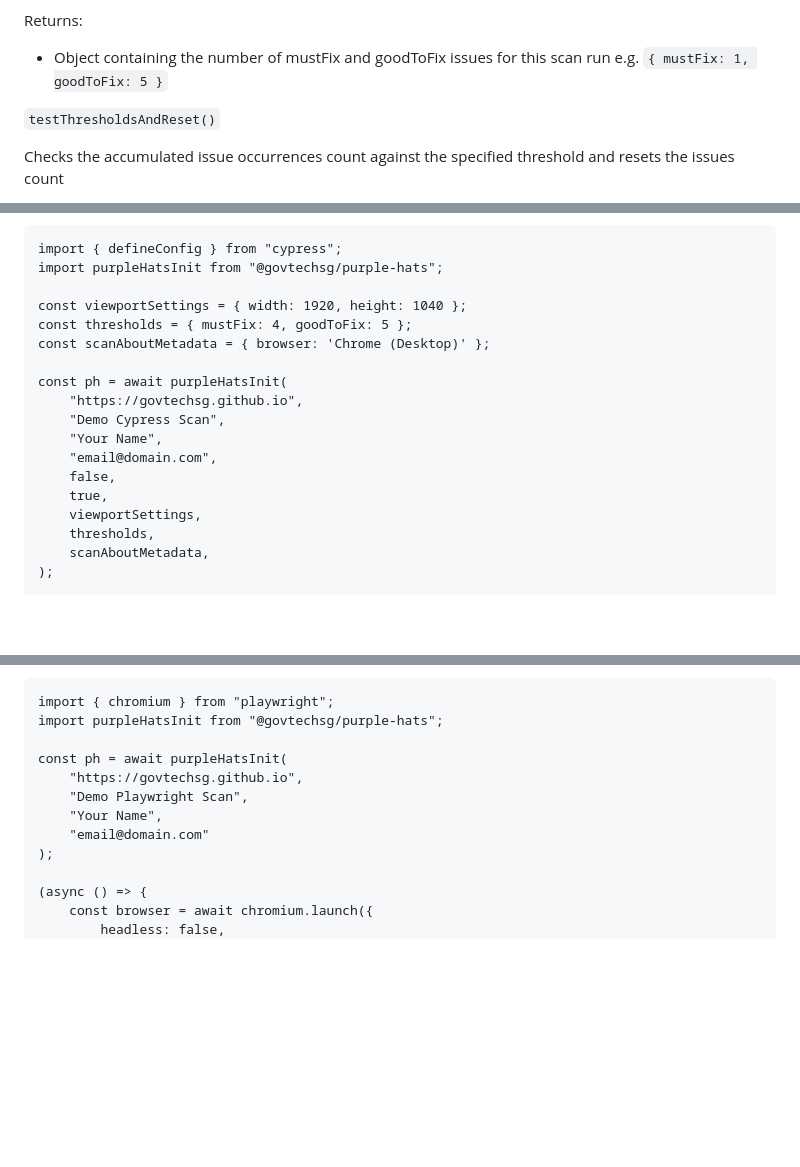
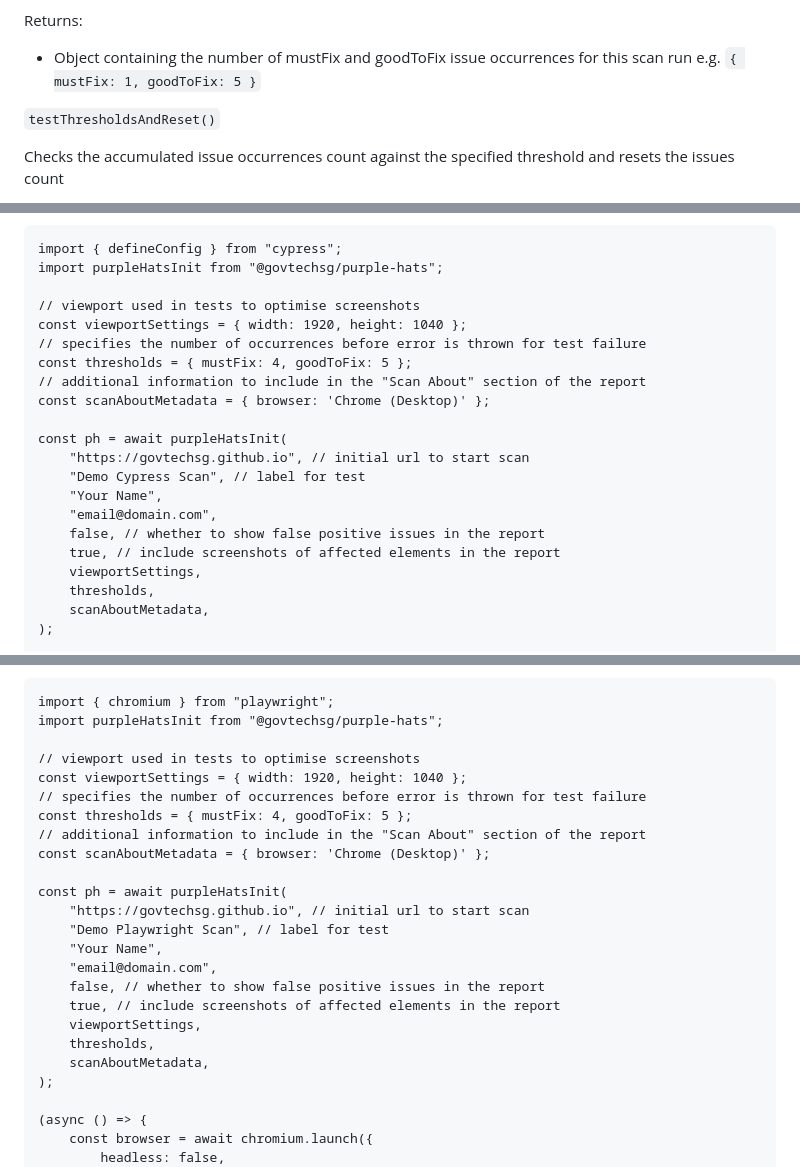
Before and after one commit to GovTechSG/purple-a11y, a Markdown page: INTEGRATION.md, 3 parts joined by grey strips. Drawn GitHub-style; folded sections open; blank space fills up the shorter version.

Commit message:
Update playwright example, add comments to example code

```diff
--- a/INTEGRATION.md
+++ b/INTEGRATION.md
@@ -98,7 +98,7 @@ Parameter(s):
 - `elementsToClick` (optional): Elements clicked during the test to reveal hidden elements. Required to be able identify hidden elements if they were scanned for screenshot purposes. Ensure selectors resolve to a single element.
 
 Returns:
-- Object containing the number of mustFix and goodToFix issues for this scan run e.g. `{ mustFix: 1, goodToFix: 5 }`
+- Object containing the number of mustFix and goodToFix issue occurrences for this scan run e.g. `{ mustFix: 1, goodToFix: 5 }`
 
 `testThresholdsAndReset()`
 
@@ -161,17 +161,20 @@ Create <code>cypress.config.js</code> with the following contents, and change yo
     import { defineConfig } from "cypress";
     import purpleHatsInit from "@govtechsg/purple-hats";
 
+    // viewport used in tests to optimise screenshots
     const viewportSettings = { width: 1920, height: 1040 };
+    // specifies the number of occurrences before error is thrown for test failure
     const thresholds = { mustFix: 4, goodToFix: 5 };
+    // additional information to include in the "Scan About" section of the report
     const scanAboutMetadata = { browser: 'Chrome (Desktop)' };
 
     const ph = await purpleHatsInit(
-        "https://govtechsg.github.io",
-        "Demo Cypress Scan",
+        "https://govtechsg.github.io", // initial url to start scan
+        "Demo Cypress Scan", // label for test
         "Your Name",
         "email@domain.com",
-        false,
-        true,
+        false, // whether to show false positive issues in the report
+        true, // include screenshots of affected elements in the report
         viewportSettings,
         thresholds,
         scanAboutMetadata,
@@ -276,11 +279,23 @@ On your project's root folder, create a Playwright test file <code>ph-playwright
     import { chromium } from "playwright";
     import purpleHatsInit from "@govtechsg/purple-hats";
 
+    // viewport used in tests to optimise screenshots
+    const viewportSettings = { width: 1920, height: 1040 };
+    // specifies the number of occurrences before error is thrown for test failure
+    const thresholds = { mustFix: 4, goodToFix: 5 };
+    // additional information to include in the "Scan About" section of the report
+    const scanAboutMetadata = { browser: 'Chrome (Desktop)' };
+
     const ph = await purpleHatsInit(
-        "https://govtechsg.github.io",
-        "Demo Playwright Scan",
+        "https://govtechsg.github.io", // initial url to start scan
+        "Demo Playwright Scan", // label for test
         "Your Name",
-        "email@domain.com"
+        "email@domain.com",
+        false, // whether to show false positive issues in the report
+        true, // include screenshots of affected elements in the report
+        viewportSettings,
+        thresholds,
+        scanAboutMetadata,
     );
 
     (async () => {
```
Also changed, not shown: other parts of INTEGRATION.md (+3 -1 lines).
